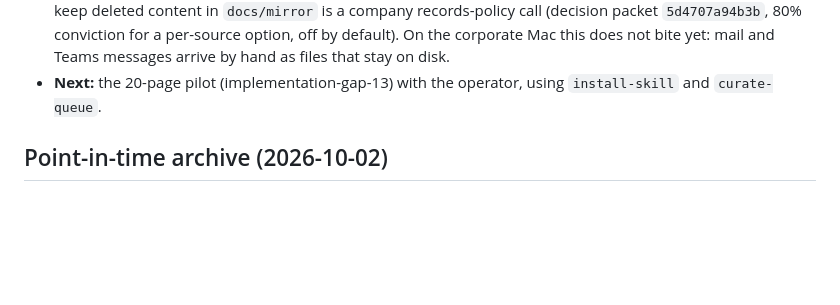
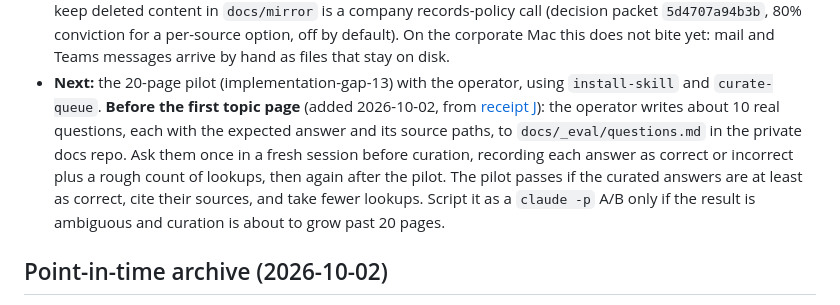
Before and after one commit to renchris/agent-context-sync, a Markdown page: docs/plans/implementation.md, the part around the change. Drawn GitHub-style; blank space fills up the shorter version.

Commit message:
docs: TextQL Ontology receipt and a pre-pilot question baseline
Receipt J records what TextQL's file-tree ontology (GA 2026-10-01) adds to the
curated layer: 6 ideas brought over, 18 agentsync already has, 20 that do not
apply, and 1 rejected after verification. The implementation plan and build
order step 4 gain a pre-pilot step: about 10 real questions answered from the
mirror alone before the first topic page, so the 20-page pilot can show
whether topics/ helps.

```diff
--- a/docs/plans/implementation.md
+++ b/docs/plans/implementation.md
@@ -187,6 +187,12 @@ builds, and ends with a checkpoint so the next session sees the diff since the l
   conviction for a per-source option, off by default). On the corporate Mac this does not bite yet: mail and Teams
   messages arrive by hand as files that stay on disk.
 - **Next:** the 20-page pilot (implementation-gap-13) with the operator, using `install-skill` and `curate-queue`.
+  **Before the first topic page** (added 2026-10-02, from [receipt J](../design/receipts/J-textql-ontology.md)):
+  the operator writes about 10 real questions, each with the expected answer and its source paths, to
+  `docs/_eval/questions.md` in the private docs repo. Ask them once in a fresh session before curation, recording
+  each answer as correct or incorrect plus a rough count of lookups, then again after the pilot. The pilot passes if the
+  curated answers are at least as correct, cite their sources, and take fewer lookups. Script it as a `claude -p` A/B
+  only if the result is ambiguous and curation is about to grow past 20 pages.
 
 ## Point-in-time archive (2026-10-02)
 
```
Also changed, not shown: docs/design/agent-context-sync.md (+2 -2 lines), 1 other file.
